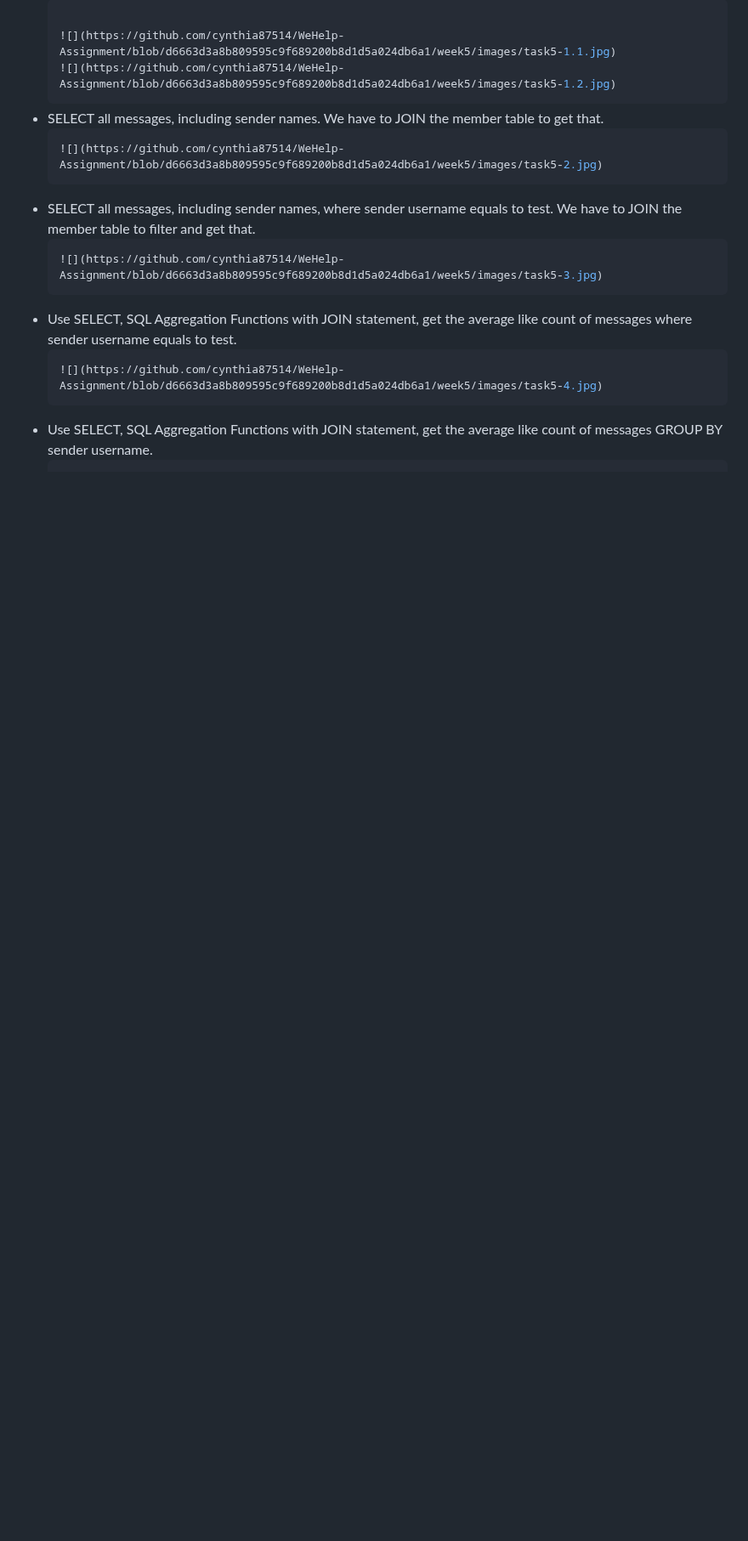
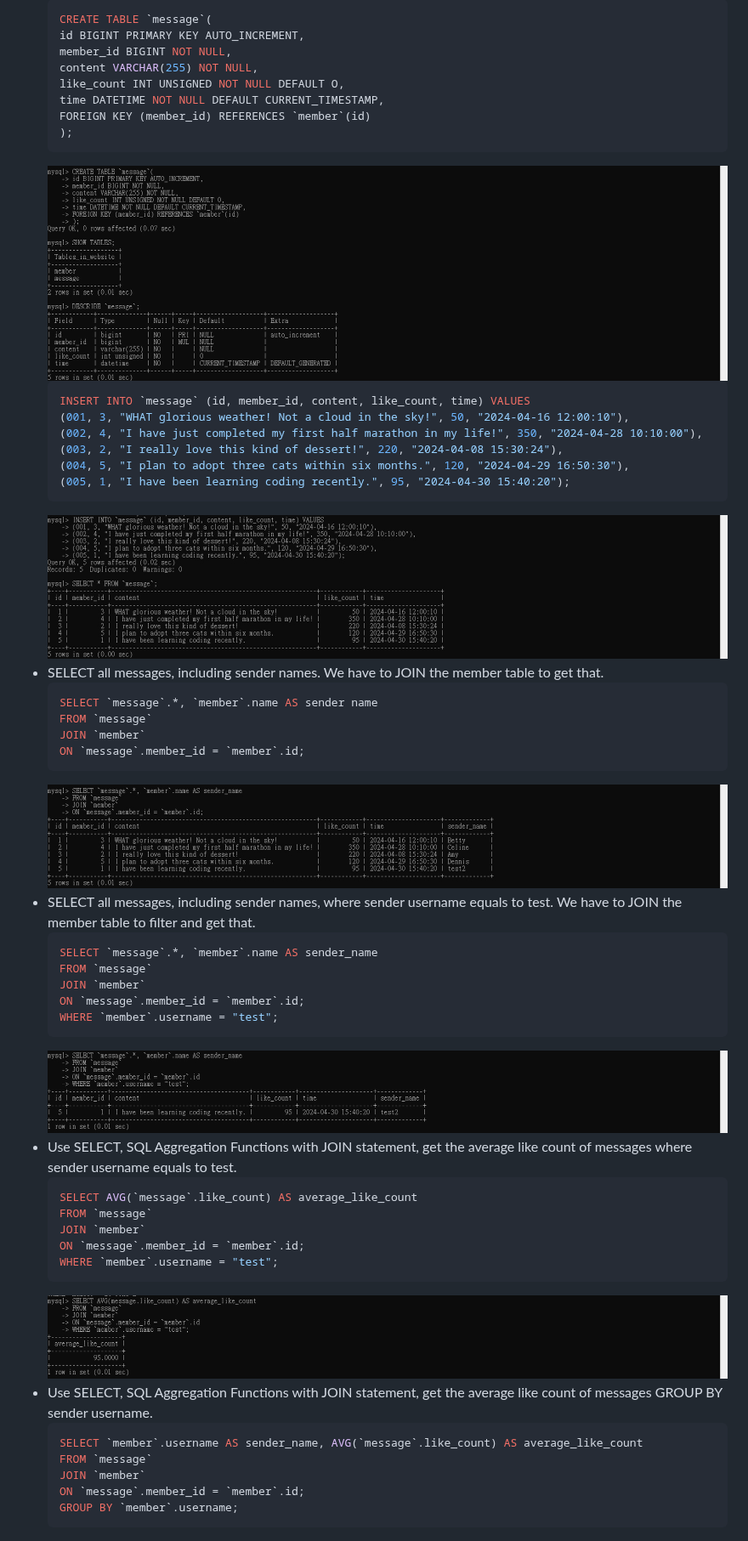
Before and after one commit to cynthia87514/WeHelp-Assignment, a Markdown page: week5/README.md, the part around one of its changes. Shown at 85% size. GitHub-like rendering; blank space fills up the shorter version.

````diff
--- a/week5/README.md
+++ b/week5/README.md
@@ -59,18 +94,57 @@
 - Create a new table named message, in the website database. designed as below:
   ![](https://github.com/cynthia87514/WeHelp-Assignment/blob/d6663d3a8b809595c9f689200b8d1d5a024db6a1/week5/images/task5.jpg)
   ```sql
-
+  CREATE TABLE `message`(
+  id BIGINT PRIMARY KEY AUTO_INCREMENT,
+  member_id BIGINT NOT NULL,
+  content VARCHAR(255) NOT NULL,
+  like_count INT UNSIGNED NOT NULL DEFAULT O,
+  time DATETIME NOT NULL DEFAULT CURRENT_TIMESTAMP,
+  FOREIGN KEY (member_id) REFERENCES `member`(id)
+  );
+  ```
   ![](https://github.com/cynthia87514/WeHelp-Assignment/blob/d6663d3a8b809595c9f689200b8d1d5a024db6a1/week5/images/task5-1.1.jpg)
+  ```sql
+  INSERT INTO `message` (id, member_id, content, like_count, time) VALUES
+  (001, 3, "WHAT glorious weather! Not a cloud in the sky!", 50, "2024-04-16 12:00:10"),
+  (002, 4, "I have just completed my first half marathon in my life!", 350, "2024-04-28 10:10:00"),
+  (003, 2, "I really love this kind of dessert!", 220, "2024-04-08 15:30:24"),
+  (004, 5, "I plan to adopt three cats within six months.", 120, "2024-04-29 16:50:30"),
+  (005, 1, "I have been learning coding recently.", 95, "2024-04-30 15:40:20");
+  ```
   ![](https://github.com/cynthia87514/WeHelp-Assignment/blob/d6663d3a8b809595c9f689200b8d1d5a024db6a1/week5/images/task5-1.2.jpg)
 - SELECT all messages, including sender names. We have to JOIN the member table to get that.
   ```sql
+  SELECT `message`.*, `member`.name AS sender name
+  FROM `message`
+  JOIN `member`
+  ON `message`.member_id = `member`.id;
+  ```
   ![](https://github.com/cynthia87514/WeHelp-Assignment/blob/d6663d3a8b809595c9f689200b8d1d5a024db6a1/week5/images/task5-2.jpg)
 - SELECT all messages, including sender names, where sender username equals to test. We have to JOIN the member table to filter and get that.
   ```sql
+  SELECT `message`.*, `member`.name AS sender_name
+  FROM `message`
+  JOIN `member`
+  ON `message`.member_id = `member`.id;
+  WHERE `member`.username = "test";
+  ```
   ![](https://github.com/cynthia87514/WeHelp-Assignment/blob/d6663d3a8b809595c9f689200b8d1d5a024db6a1/week5/images/task5-3.jpg)
 - Use SELECT, SQL Aggregation Functions with JOIN statement, get the average like count of messages where sender username equals to test.
   ```sql
+  SELECT AVG(`message`.like_count) AS average_like_count
+  FROM `message`
+  JOIN `member`
+  ON `message`.member_id = `member`.id;
+  WHERE `member`.username = "test";
+  ```
   ![](https://github.com/cynthia87514/WeHelp-Assignment/blob/d6663d3a8b809595c9f689200b8d1d5a024db6a1/week5/images/task5-4.jpg)
 - Use SELECT, SQL Aggregation Functions with JOIN statement, get the average like count of messages GROUP BY sender username.
   ```sql
+  SELECT `member`.username AS sender_name, AVG(`message`.like_count) AS average_like_count
+  FROM `message`
+  JOIN `member`
+  ON `message`.member_id = `member`.id;
+  GROUP BY `member`.username;
+  ```
   ![](https://github.com/cynthia87514/WeHelp-Assignment/blob/d6663d3a8b809595c9f689200b8d1d5a024db6a1/week5/images/task5-5.jpg)
````
Also changed, not shown: other parts of week5/README.md (+35 -0 lines).
